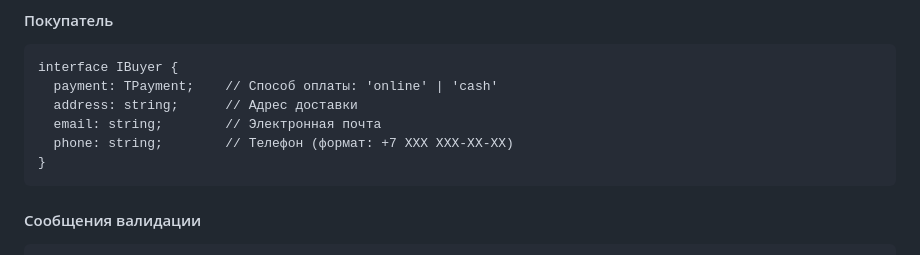
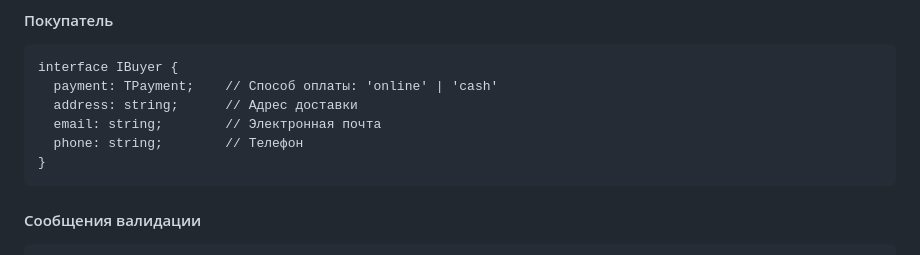
Before and after one commit to vikusias/weblarek, a Markdown page: README.md, the part around one of its changes. Rendered like a GitHub page.

````diff
--- a/README.md
+++ b/README.md
@@ -130,7 +130,7 @@ interface IBuyer {
   payment: TPayment;    // Способ оплаты: 'online' | 'cash'
   address: string;      // Адрес доставки
   email: string;        // Электронная почта
-  phone: string;        // Телефон (формат: +7 XXX XXX-XX-XX)
+  phone: string;        // Телефон
 }
 ```
 
````
Also changed, not shown: other parts of README.md (+4 -4 lines).
